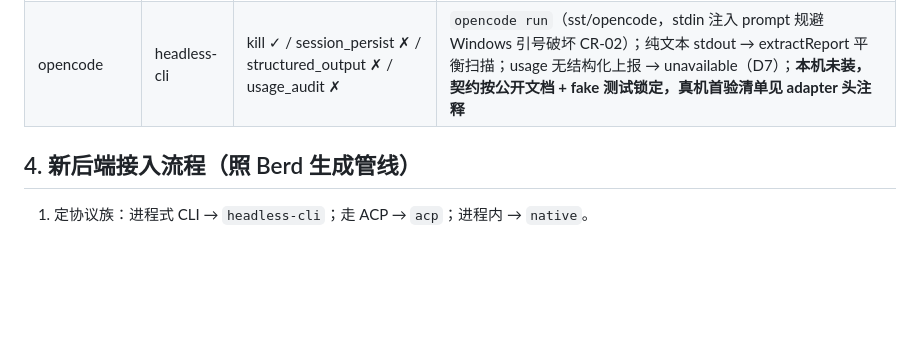
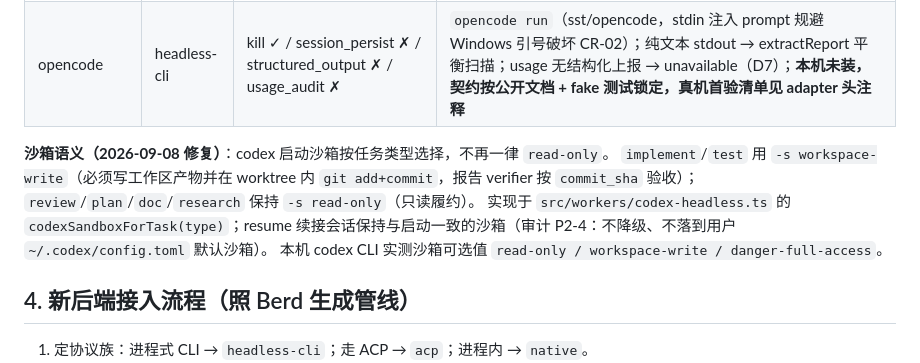
Before and after one commit to QIU0826/dsh-pod, a Markdown page: docs/adapters.md, the part around the change. Rendered like a GitHub page; blank space fills up the shorter version.

Commit message:
docs: 补充 codex 沙箱按任务类型选择的语义说明（adapters.md）

```diff
--- a/docs/adapters.md
+++ b/docs/adapters.md
@@ -34,6 +34,11 @@ export interface WorkerProtocol {
 | remote（satellite） | remote | kill ✓ / session_persist ✗ / structured_output ✓ / usage_audit ✓ | 多机 satellite（CR-30）：`RemoteBackend` 代理到卫星 HTTP 端点（src/workers/remote-backend.ts）；vendor=被代理底层的 vendor；能力位继承自卫星实现，usage 来自卫星回传（诚实化 D7） |
 | opencode | headless-cli | kill ✓ / session_persist ✗ / structured_output ✗ / usage_audit ✗ | `opencode run`（sst/opencode，stdin 注入 prompt 规避 Windows 引号破坏 CR-02）；纯文本 stdout → extractReport 平衡扫描；usage 无结构化上报 → unavailable（D7）；**本机未装，契约按公开文档 + fake 测试锁定，真机首验清单见 adapter 头注释** |
 
+**沙箱语义（2026-09-08 修复）**：codex 启动沙箱按任务类型选择，不再一律 `read-only`。
+`implement`/`test` 用 `-s workspace-write`（必须写工作区产物并在 worktree 内 `git add+commit`，报告 verifier 按 `commit_sha` 验收）；`review`/`plan`/`doc`/`research` 保持 `-s read-only`（只读履约）。
+实现于 `src/workers/codex-headless.ts` 的 `codexSandboxForTask(type)`；resume 续接会话保持与启动一致的沙箱（审计 P2-4：不降级、不落到用户 `~/.codex/config.toml` 默认沙箱）。
+本机 codex CLI 实测沙箱可选值 `read-only / workspace-write / danger-full-access`。
+
 ## 4. 新后端接入流程（照 Berd 生成管线）
 
 1. 定协议族：进程式 CLI → `headless-cli`；走 ACP → `acp`；进程内 → `native`。
```
